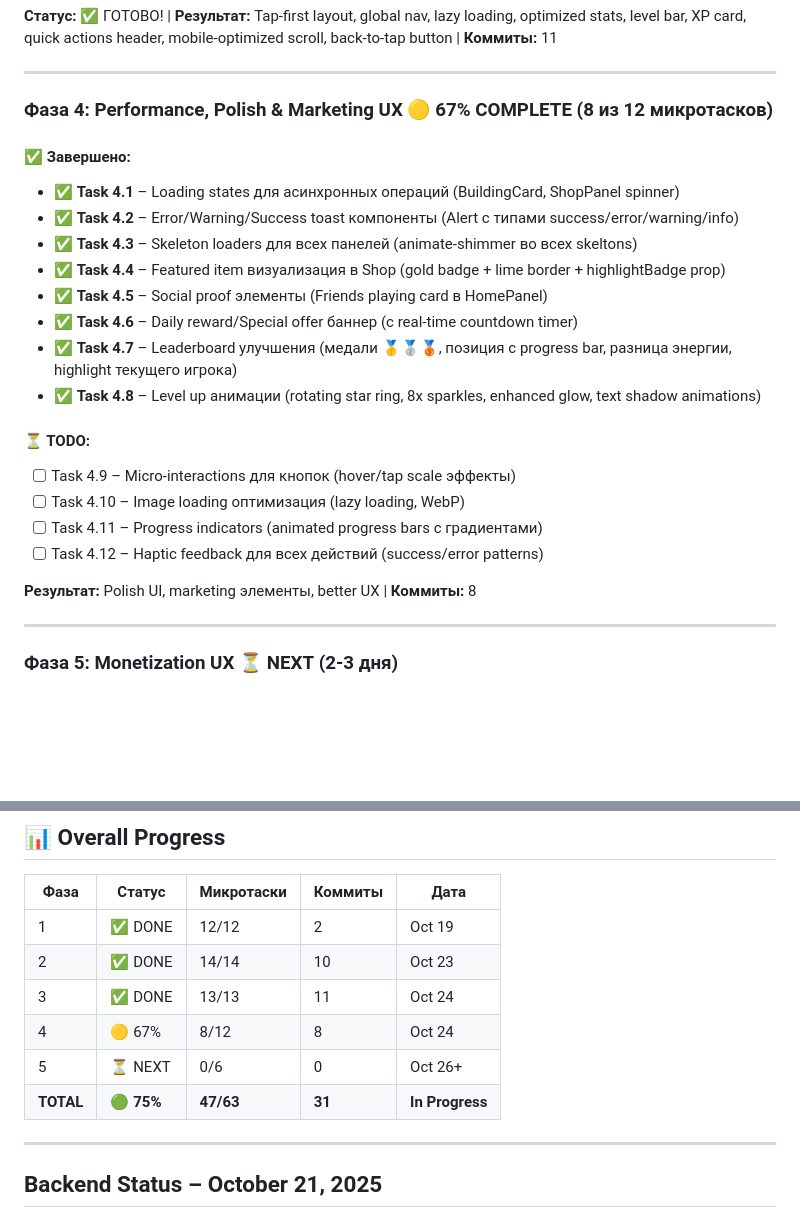
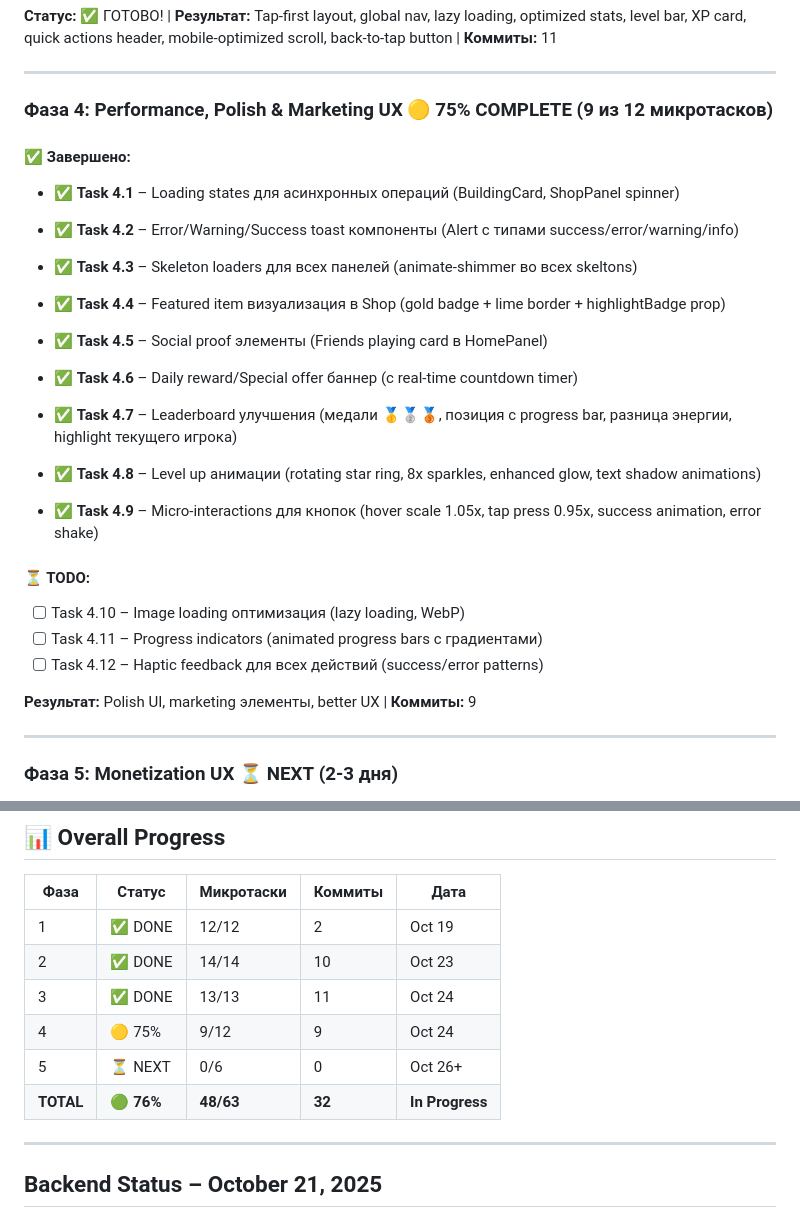
Before and after one commit to jicool91/EnergyPlanet, a Markdown page: docs/STATUS.md, 2 parts joined by grey strips. GitHub-like rendering; blank space fills up the shorter version.

Commit message:
docs: update STATUS.md - phase 4 progress 9/12 tasks (75%)

```diff
--- a/docs/STATUS.md
+++ b/docs/STATUS.md
@@ -50,7 +50,7 @@
 
 ---
 
-### Фаза 4: Performance, Polish & Marketing UX 🟡 **67% COMPLETE** (8 из 12 микротасков)
+### Фаза 4: Performance, Polish & Marketing UX 🟡 **75% COMPLETE** (9 из 12 микротасков)
 
 #### ✅ Завершено:
 - ✅ **Task 4.1** – Loading states для асинхронных операций (BuildingCard, ShopPanel spinner)
@@ -62,13 +62,14 @@
 - ✅ **Task 4.7** – Leaderboard улучшения (медали 🥇🥈🥉, позиция с progress bar, разница энергии, highlight текущего игрока)
 - ✅ **Task 4.8** – Level up анимации (rotating star ring, 8x sparkles, enhanced glow, text shadow animations)
 
+- ✅ **Task 4.9** – Micro-interactions для кнопок (hover scale 1.05x, tap press 0.95x, success animation, error shake)
+
 #### ⏳ TODO:
-- [ ] Task 4.9 – Micro-interactions для кнопок (hover/tap scale эффекты)
 - [ ] Task 4.10 – Image loading оптимизация (lazy loading, WebP)
 - [ ] Task 4.11 – Progress indicators (animated progress bars с градиентами)
 - [ ] Task 4.12 – Haptic feedback для всех действий (success/error patterns)
 
-**Результат:** Polish UI, marketing элементы, better UX | **Коммиты:** 8
+**Результат:** Polish UI, marketing элементы, better UX | **Коммиты:** 9
 
 ---
 
@@ -91,9 +92,9 @@
 | 1 | ✅ DONE | 12/12 | 2 | Oct 19 |
 | 2 | ✅ DONE | 14/14 | 10 | Oct 23 |
 | 3 | ✅ DONE | 13/13 | 11 | Oct 24 |
-| 4 | 🟡 67% | 8/12 | 8 | Oct 24 |
+| 4 | 🟡 75% | 9/12 | 9 | Oct 24 |
 | 5 | ⏳ NEXT | 0/6 | 0 | Oct 26+ |
-| **TOTAL** | **🟢 75%** | **47/63** | **31** | **In Progress** |
+| **TOTAL** | **🟢 76%** | **48/63** | **32** | **In Progress** |
 
 ---
 
```
